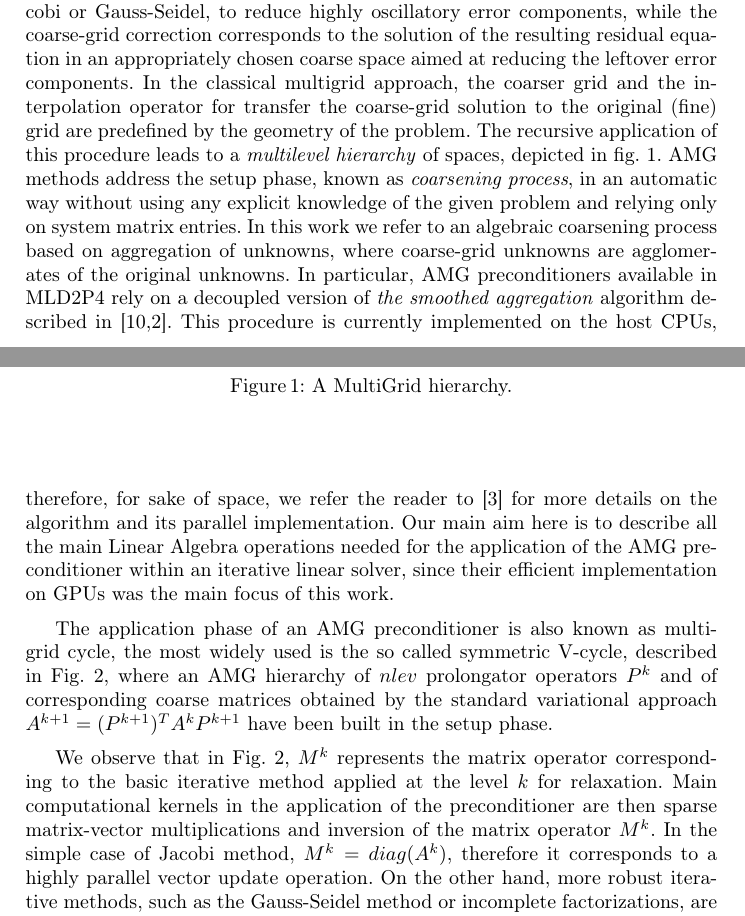
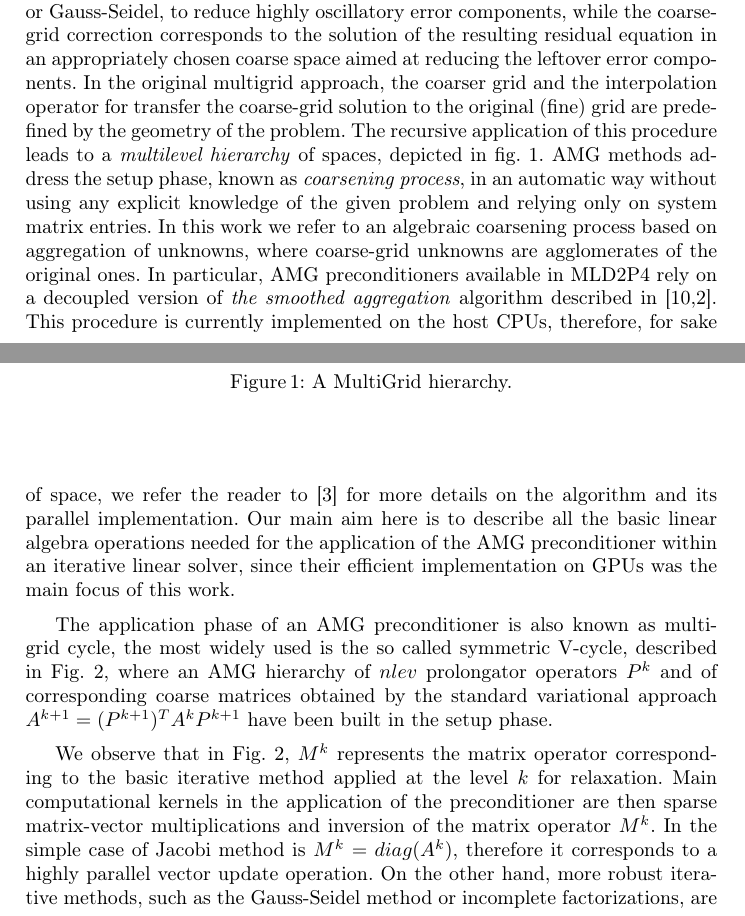
Before and after one commit to pasquadambra/aggr-gpu, a LaTeX thesis (EuroPar/multigrid_gpu.tex, which reads EuroPar/2-amg-prec.tex): two parts of pages 3 and 4 of 11, joined at a grey line, cut so that both start at the same text. Compiled offline with pdfLaTeX.

Commit message:
Update 2-amg-prec.tex

```diff
--- a/EuroPar/2-amg-prec.tex
+++ b/EuroPar/2-amg-prec.tex
@@ -28,7 +27,7 @@ Relaxation consists in the application of an iterative method, such as
 Jacobi or Gauss-Seidel, to reduce highly oscillatory error components,
 while the coarse-grid correction corresponds to the solution of the
 resulting residual equation in an appropriately chosen coarse space
-aimed at reducing the leftover error components. In the classical
+aimed at reducing the leftover error components. In the original
 multigrid approach, the coarser grid and the interpolation operator
 for transfer the coarse-grid solution to the original (fine) grid are
 predefined by the geometry of the problem. The recursive application
@@ -39,13 +38,13 @@ in an automatic way without using any explicit knowledge of the given
 problem and relying only on system matrix entries. In this work we
 refer to an algebraic coarsening process based on aggregation of
 unknowns, where coarse-grid unknowns are agglomerates of the original
-unknowns. In particular, AMG preconditioners available in MLD2P4 rely
+ones. In particular, AMG preconditioners available in MLD2P4 rely
 on a decoupled version of \emph{the smoothed aggregation} algorithm
 described in~\cite{BrezinaVanek96,BrezinaVanek99}. This procedure is
 currently implemented on the host CPUs, therefore, for sake of space,
 we refer the reader to~\cite{mld2p4-2-guide} for more details on the
 algorithm and its parallel implementation.
-Our main aim here is to describe all the main Linear Algebra
+Our main aim here is to describe all the basic linear algebra
 operations needed for the application of the AMG preconditioner within
 an iterative  linear solver, since their efficient implementation on
 GPUs was the main focus of this work.
@@ -87,7 +86,7 @@ operator corresponding to the basic iterative method applied at the
 level $k$ for relaxation.
 Main computational kernels in the application of the preconditioner
 are then sparse matrix-vector multiplications and inversion of the
-matrix operator $M^k$. In the simple case of Jacobi method,
+matrix operator $M^k$. In the simple case of Jacobi method is
 $M^k=diag(A^k)$, therefore it corresponds to a highly parallel vector
 update operation. On the other hand, more robust iterative methods,
 such as the Gauss-Seidel method or incomplete factorizations, are
```
Also changed, not shown: EuroPar/2-amg-prec.tex (1 more changed lines).
